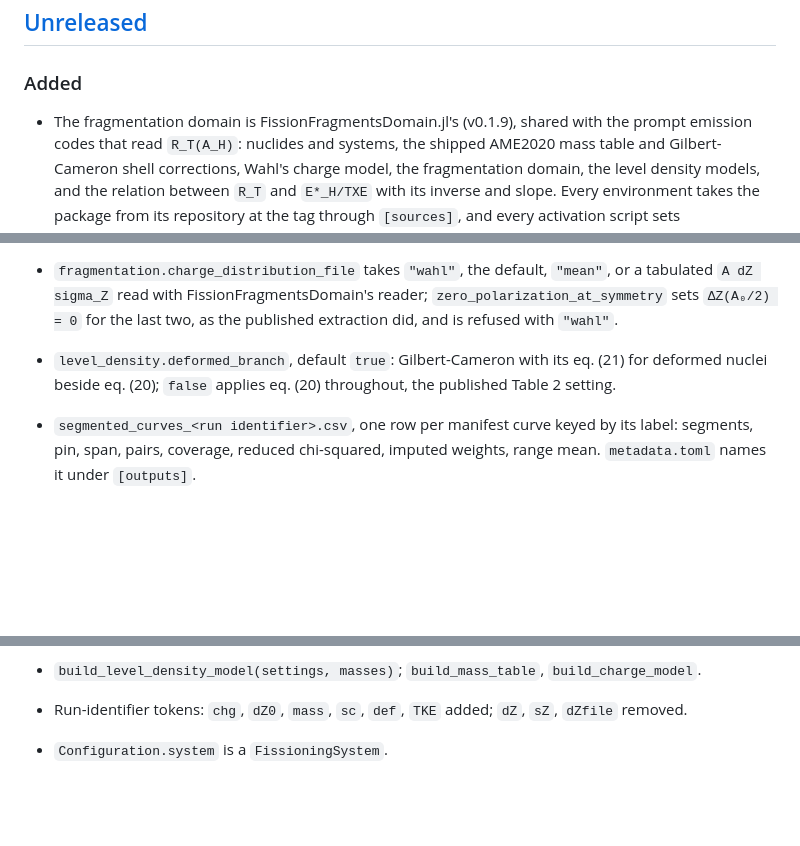
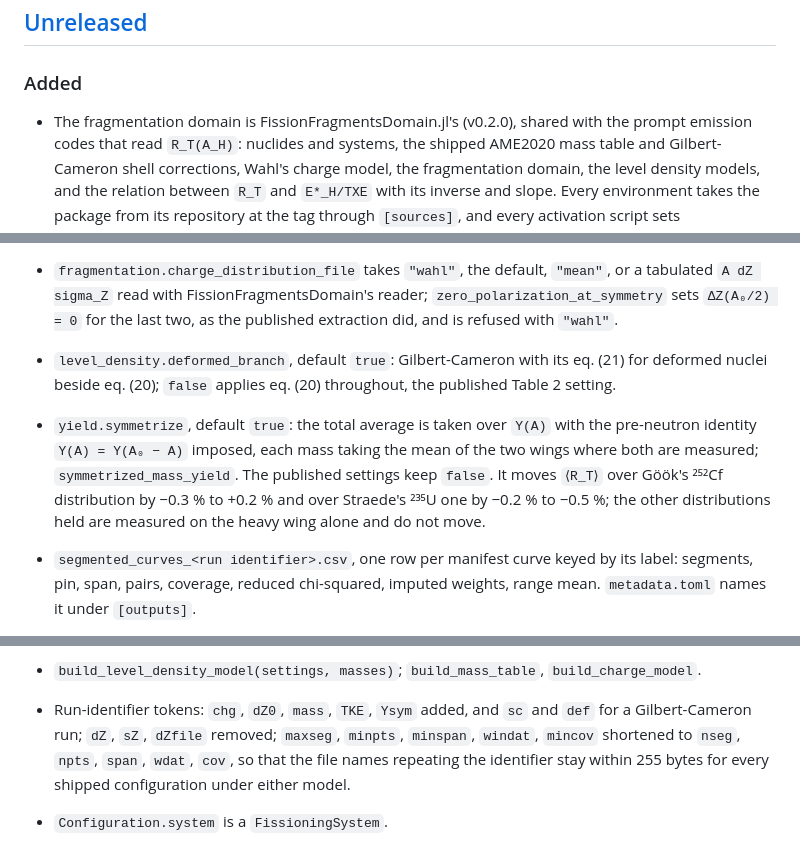
Before and after one commit to PaulGoG/FissionTemperatureRatio.jl, a Markdown page: CHANGELOG.md, 3 parts joined by grey strips. GitHub-like rendering; blank space fills up the shorter version.

```diff
--- a/CHANGELOG.md
+++ b/CHANGELOG.md
@@ -8,7 +8,7 @@ Notable changes to FissionTemperatureRatio.jl. The format follows
 
 ### Added
 
-- The fragmentation domain is FissionFragmentsDomain.jl's (v0.1.9), shared with the prompt
+- The fragmentation domain is FissionFragmentsDomain.jl's (v0.2.0), shared with the prompt
   emission codes that read `R_T(A_H)`: nuclides and systems, the shipped AME2020 mass table and
   Gilbert-Cameron shell corrections, Wahl's charge model, the fragmentation domain, the level density models, and the relation
   between `R_T` and `E*_H/TXE` with its inverse and slope. Every environment takes the package
@@ -37,6 +37,11 @@ Notable changes to FissionTemperatureRatio.jl. The format follows
   `ΔZ(A₀/2) = 0` for the last two, as the published extraction did, and is refused with `"wahl"`.
 - `level_density.deformed_branch`, default `true`: Gilbert-Cameron with its eq. (21) for deformed
   nuclei beside eq. (20); `false` applies eq. (20) throughout, the published Table 2 setting.
+- `yield.symmetrize`, default `true`: the total average is taken over `Y(A)` with the pre-neutron
+  identity `Y(A) = Y(A₀ − A)` imposed, each mass taking the mean of the two wings where both are
+  measured; `symmetrized_mass_yield`. The published settings keep `false`. It moves `⟨R_T⟩` over
+  Göök's ²⁵²Cf distribution by −0.3 % to +0.2 % and over Straede's ²³⁵U one by −0.2 % to −0.5 %;
+  the other distributions held are measured on the heavy wing alone and do not move.
 - `segmented_curves_<run identifier>.csv`, one row per manifest curve keyed by its label: segments,
   pin, span, pairs, coverage, reduced chi-squared, imputed weights, range mean. `metadata.toml`
   names it under `[outputs]`.
@@ -156,8 +161,10 @@ Notable changes to FissionTemperatureRatio.jl. The format follows
   to `"gilbert_cameron_1965"`, the tables FissionFragmentsDomain ships; the latter matches the
   RIPL copy read before in every tabulated value.
 - `build_level_density_model(settings, masses)`; `build_mass_table`, `build_charge_model`.
-- Run-identifier tokens: `chg`, `dZ0`, `mass`, `sc`, `def`, `TKE` added; `dZ`, `sZ`, `dZfile`
-  removed.
+- Run-identifier tokens: `chg`, `dZ0`, `mass`, `TKE`, `Ysym` added, and `sc` and `def` for a
+  Gilbert-Cameron run; `dZ`, `sZ`, `dZfile` removed; `maxseg`, `minpts`, `minspan`, `windat`,
+  `mincov` shortened to `nseg`, `npts`, `span`, `wdat`, `cov`, so that the file names repeating the
+  identifier stay within 255 bytes for every shipped configuration under either model.
 - `Configuration.system` is a `FissioningSystem`.
 
 - The run identifier is DrWatson's `savename` over every configuration key that changes the
```
Also changed, not shown: README.md (+12 -5 lines), docs/src/method.md (+5 -1 lines).
